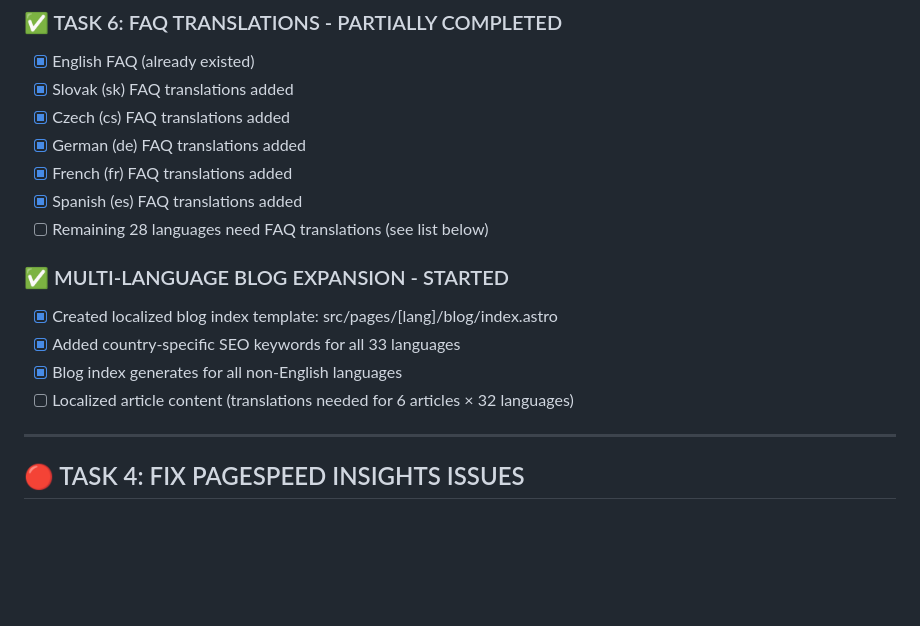
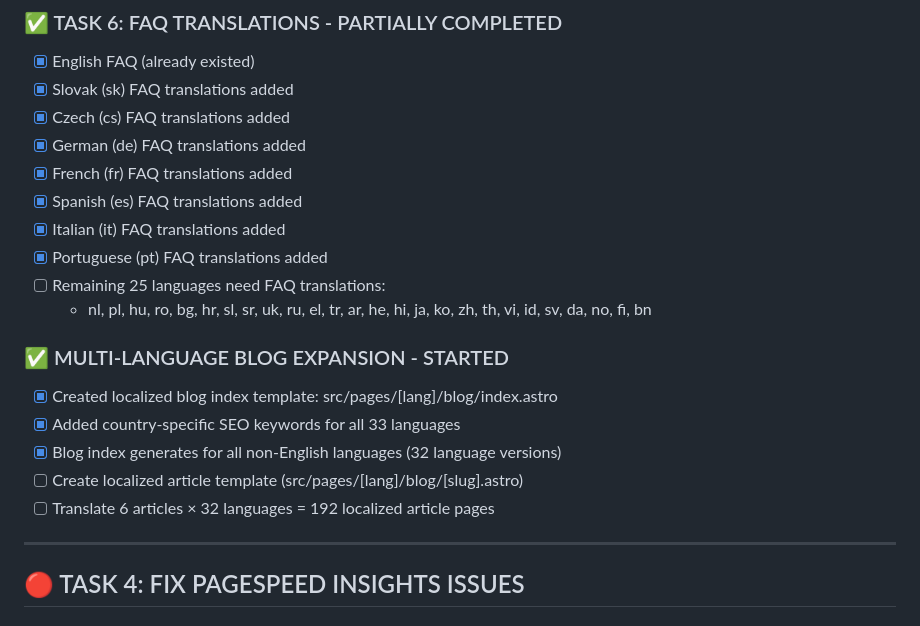
Before and after one commit to kyranxx/astralo, a Markdown page: SEO-TODO-NEXT-CHAT.md, the part around the change. Drawn GitHub-style; blank space fills up the shorter version.

Commit message:
Update SEO TODO with completed tasks status

```diff
--- a/SEO-TODO-NEXT-CHAT.md
+++ b/SEO-TODO-NEXT-CHAT.md
@@ -45,13 +45,17 @@
 - [x] German (de) FAQ translations added
 - [x] French (fr) FAQ translations added
 - [x] Spanish (es) FAQ translations added
-- [ ] Remaining 28 languages need FAQ translations (see list below)
+- [x] Italian (it) FAQ translations added
+- [x] Portuguese (pt) FAQ translations added
+- [ ] Remaining 25 languages need FAQ translations:
+  - nl, pl, hu, ro, bg, hr, sl, sr, uk, ru, el, tr, ar, he, hi, ja, ko, zh, th, vi, id, sv, da, no, fi, bn
 
 ### ✅ MULTI-LANGUAGE BLOG EXPANSION - STARTED
 - [x] Created localized blog index template: src/pages/[lang]/blog/index.astro
 - [x] Added country-specific SEO keywords for all 33 languages
-- [x] Blog index generates for all non-English languages
-- [ ] Localized article content (translations needed for 6 articles × 32 languages)
+- [x] Blog index generates for all non-English languages (32 language versions)
+- [ ] Create localized article template (src/pages/[lang]/blog/[slug].astro)
+- [ ] Translate 6 articles × 32 languages = 192 localized article pages
 
 ---
 
```
